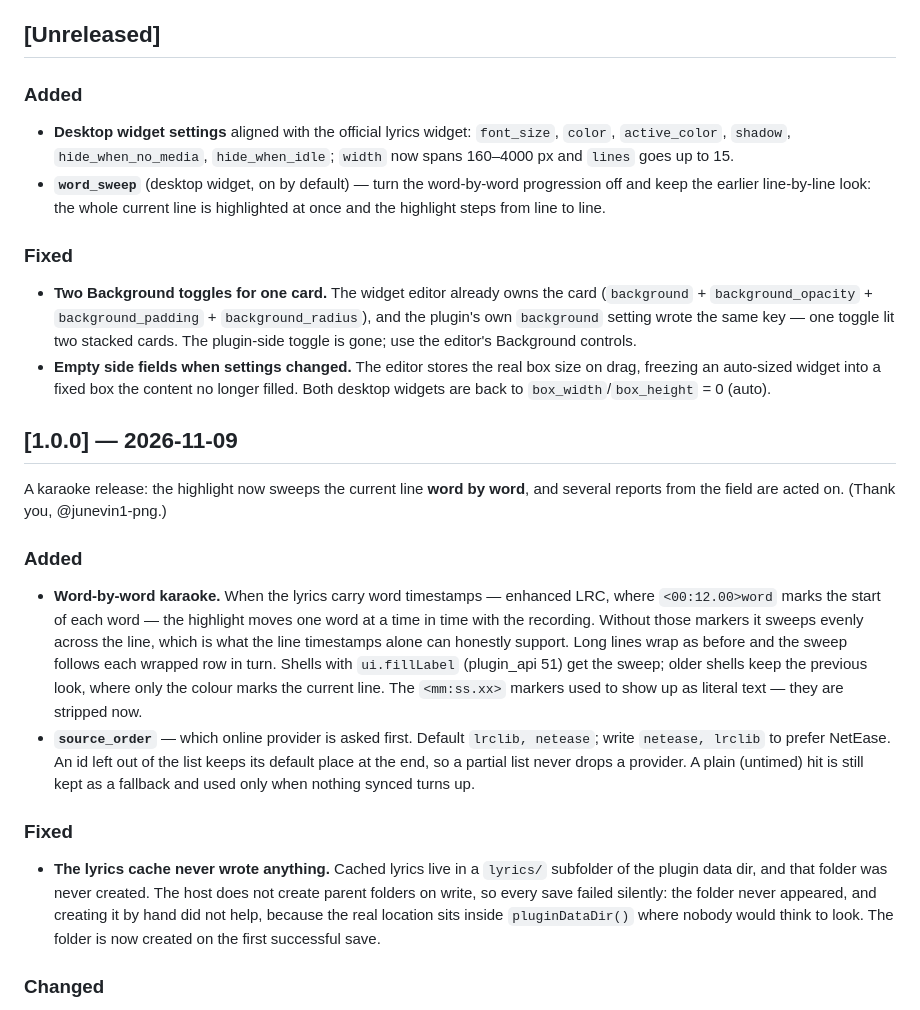
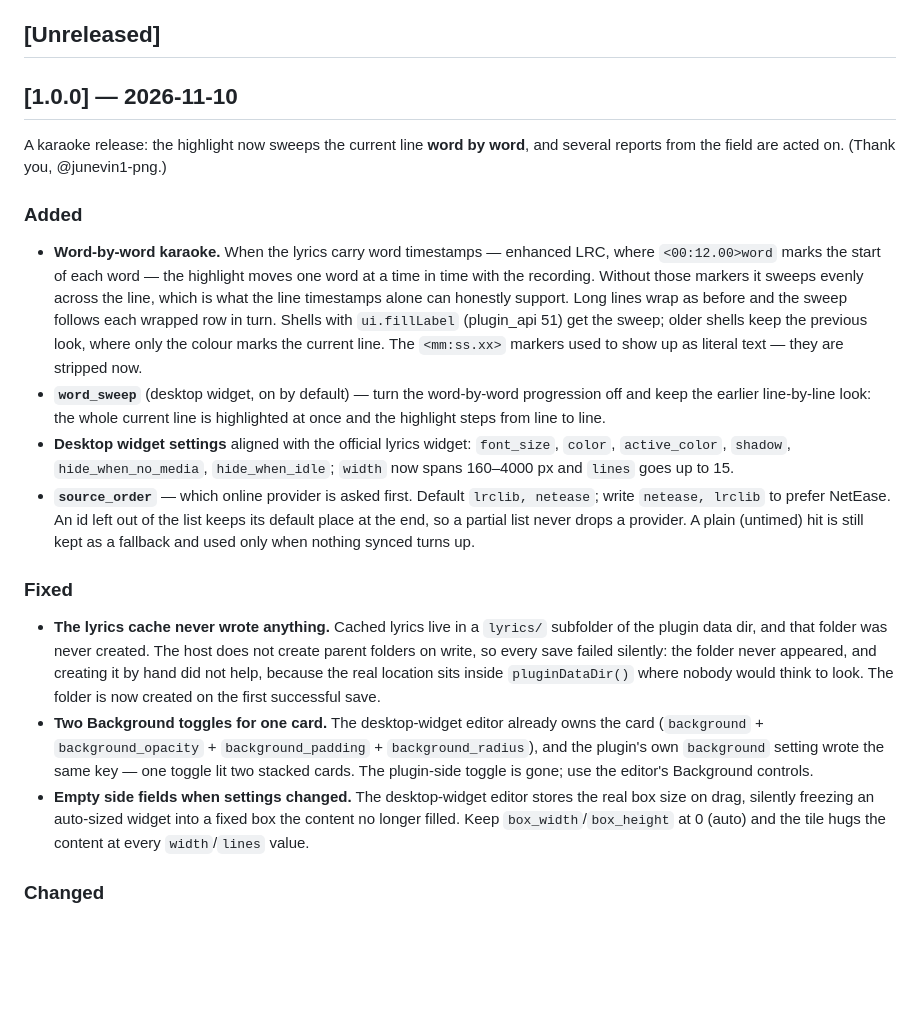
Before and after one commit to TraNzeM/media-lyrics, a Markdown page: media-lyrics/CHANGELOG.md, the part around the change. Rendered like a GitHub page; blank space fills up the shorter version.

```diff
--- a/media-lyrics/CHANGELOG.md
+++ b/media-lyrics/CHANGELOG.md
@@ -6,26 +6,7 @@ and this project adheres to [Semantic Versioning](https://semver.org/spec/v2.0.0
 
 ## [Unreleased]
 
-### Added
-
-- **Desktop widget settings** aligned with the official lyrics widget: `font_size`,
-  `color`, `active_color`, `shadow`, `hide_when_no_media`, `hide_when_idle`; `width`
-  now spans 160–4000 px and `lines` goes up to 15.
-- **`word_sweep`** (desktop widget, on by default) — turn the word-by-word progression
-  off and keep the earlier line-by-line look: the whole current line is highlighted at
-  once and the highlight steps from line to line.
-
-### Fixed
-
-- **Two Background toggles for one card.** The widget editor already owns the card
-  (`background` + `background_opacity` + `background_padding` + `background_radius`),
-  and the plugin's own `background` setting wrote the same key — one toggle lit two
-  stacked cards. The plugin-side toggle is gone; use the editor's Background controls.
-- **Empty side fields when settings changed.** The editor stores the real box size on
-  drag, freezing an auto-sized widget into a fixed box the content no longer filled.
-  Both desktop widgets are back to `box_width`/`box_height` = 0 (auto).
-
-## [1.0.0] — 2026-11-09
+## [1.0.0] — 2026-11-10
 
 A karaoke release: the highlight now sweeps the current line **word by word**, and
 several reports from the field are acted on. (Thank you, @junevin1-png.)
@@ -40,6 +21,12 @@ several reports from the field are acted on. (Thank you, @junevin1-png.)
   (plugin_api 51) get the sweep; older shells keep the previous look, where only the
   colour marks the current line. The `<mm:ss.xx>` markers used to show up as literal
   text — they are stripped now.
+- **`word_sweep`** (desktop widget, on by default) — turn the word-by-word progression
+  off and keep the earlier line-by-line look: the whole current line is highlighted at
+  once and the highlight steps from line to line.
+- **Desktop widget settings** aligned with the official lyrics widget: `font_size`,
+  `color`, `active_color`, `shadow`, `hide_when_no_media`, `hide_when_idle`; `width`
+  now spans 160–4000 px and `lines` goes up to 15.
 - **`source_order`** — which online provider is asked first. Default `lrclib, netease`;
   write `netease, lrclib` to prefer NetEase. An id left out of the list keeps its
   default place at the end, so a partial list never drops a provider. A plain (untimed)
@@ -53,6 +40,14 @@ several reports from the field are acted on. (Thank you, @junevin1-png.)
   creating it by hand did not help, because the real location sits inside
   `pluginDataDir()` where nobody would think to look. The folder is now created on the
   first successful save.
+- **Two Background toggles for one card.** The desktop-widget editor already owns the
+  card (`background` + `background_opacity` + `background_padding` + `background_radius`),
+  and the plugin's own `background` setting wrote the same key — one toggle lit two
+  stacked cards. The plugin-side toggle is gone; use the editor's Background controls.
+- **Empty side fields when settings changed.** The desktop-widget editor stores the real
+  box size on drag, silently freezing an auto-sized widget into a fixed box the content
+  no longer filled. Keep `box_width`/`box_height` at 0 (auto) and the tile hugs the
+  content at every `width`/`lines` value.
 
 ### Changed
 
```
Also changed, not shown: media-lyrics/README.md (+26 -1 lines), media-lyrics/screenshots/settings-desktop-widget.png (added), media-lyrics/screenshots/widget-shadow.png (added), media-lyrics/screenshots/word-by-word.png (added).
